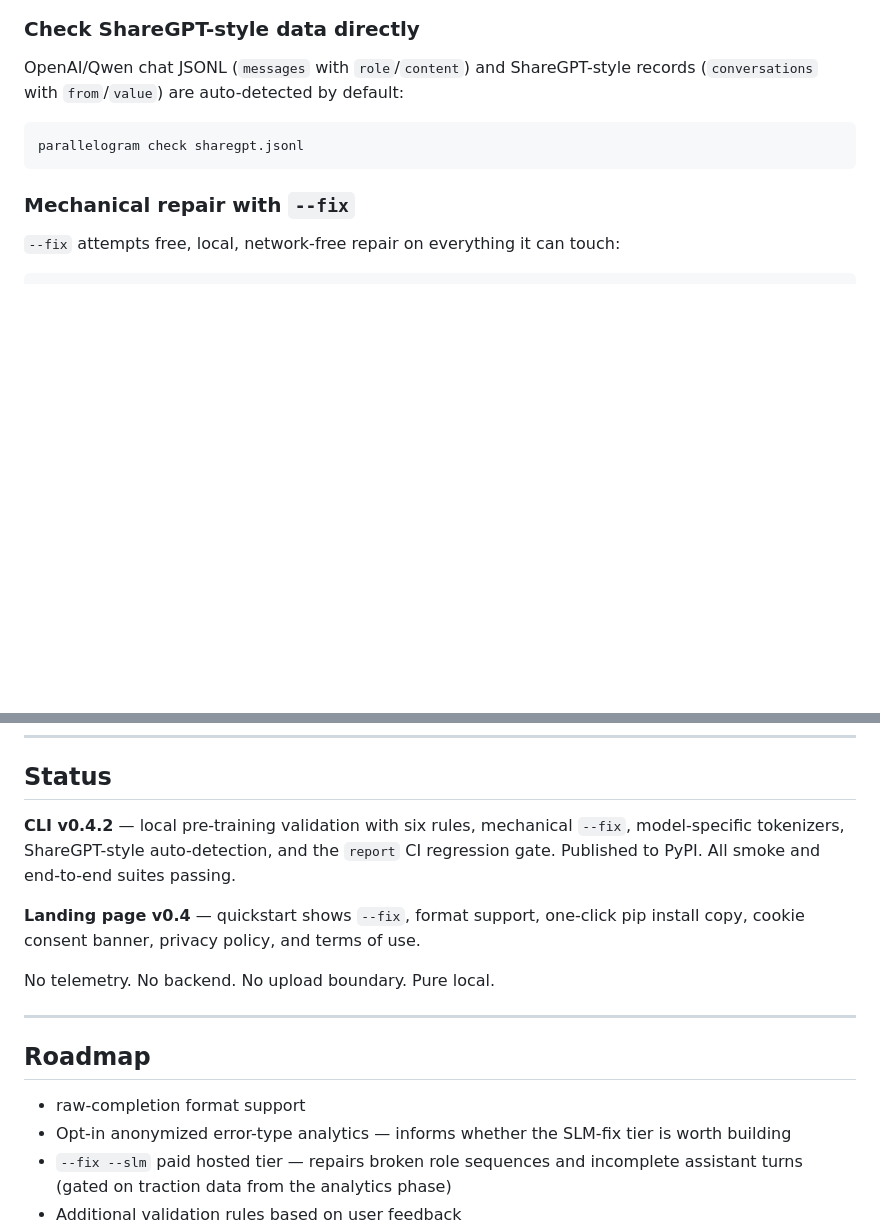
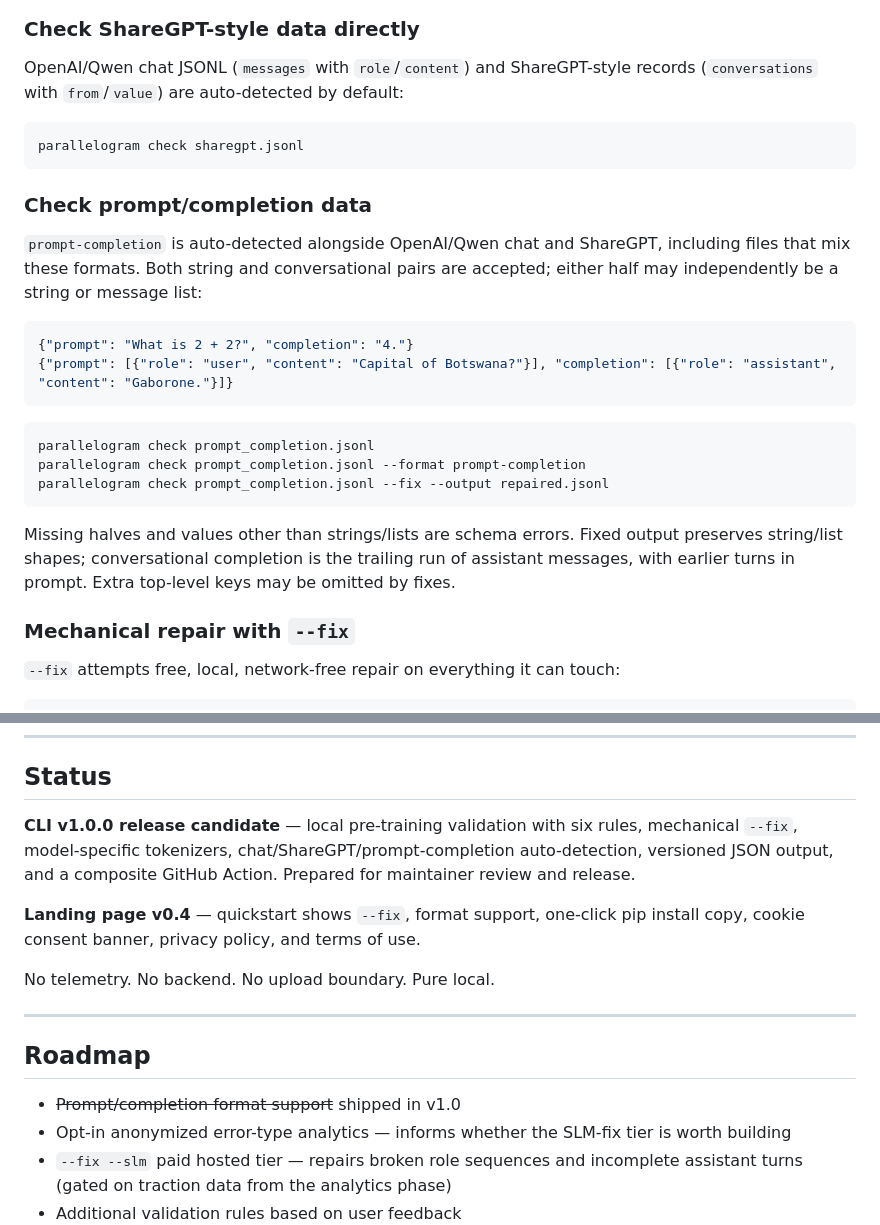
Before and after one commit to Thatayotlhe04/Parallelogram, a Markdown page: README.md, 2 parts joined by grey strips. Drawn GitHub-style; blank space fills up the shorter version.

````diff
--- a/README.md
+++ b/README.md
@@ -78,6 +78,28 @@ records (`conversations` with `from`/`value`) are auto-detected by default:
 parallelogram check sharegpt.jsonl
 ```
 
+### Check prompt/completion data
+
+`prompt-completion` is auto-detected alongside OpenAI/Qwen chat and ShareGPT,
+including files that mix these formats. Both string and conversational pairs
+are accepted; either half may independently be a string or message list:
+
+```json
+{"prompt": "What is 2 + 2?", "completion": "4."}
+{"prompt": [{"role": "user", "content": "Capital of Botswana?"}], "completion": [{"role": "assistant", "content": "Gaborone."}]}
+```
+
+```bash
+parallelogram check prompt_completion.jsonl
+parallelogram check prompt_completion.jsonl --format prompt-completion
+parallelogram check prompt_completion.jsonl --fix --output repaired.jsonl
+```
+
+Missing halves and values other than strings/lists are schema errors. Fixed
+output preserves string/list shapes; conversational completion is the trailing
+run of assistant messages, with earlier turns in prompt. Extra top-level keys
+may be omitted by fixes.
+
 ### Mechanical repair with `--fix`
 
 `--fix` attempts free, local, network-free repair on everything it can touch:
@@ -215,7 +281,7 @@ Deploy by dropping `landing/` on Vercel, Netlify, Cloudflare Pages, or GitHub Pa
 
 ## Status
 
-**CLI v0.4.2** — local pre-training validation with six rules, mechanical `--fix`, model-specific tokenizers, ShareGPT-style auto-detection, and the `report` CI regression gate. Published to PyPI. All smoke and end-to-end suites passing.
+**CLI v1.0.0 release candidate** — local pre-training validation with six rules, mechanical `--fix`, model-specific tokenizers, chat/ShareGPT/prompt-completion auto-detection, versioned JSON output, and a composite GitHub Action. Prepared for maintainer review and release.
 
 **Landing page v0.4** — quickstart shows `--fix`, format support, one-click pip install copy, cookie consent banner, privacy policy, and terms of use.
 
@@ -225,7 +291,7 @@ No telemetry. No backend. No upload boundary. Pure local.
 
 ## Roadmap
 
-- raw-completion format support
+- ~~Prompt/completion format support~~ shipped in v1.0
 - Opt-in anonymized error-type analytics — informs whether the SLM-fix tier is worth building
 - `--fix --slm` paid hosted tier — repairs broken role sequences and incomplete assistant turns (gated on traction data from the analytics phase)
 - Additional validation rules based on user feedback
````
Also changed, not shown: other parts of README.md (+50 -6 lines), cli/README.md (+69 -4 lines).
